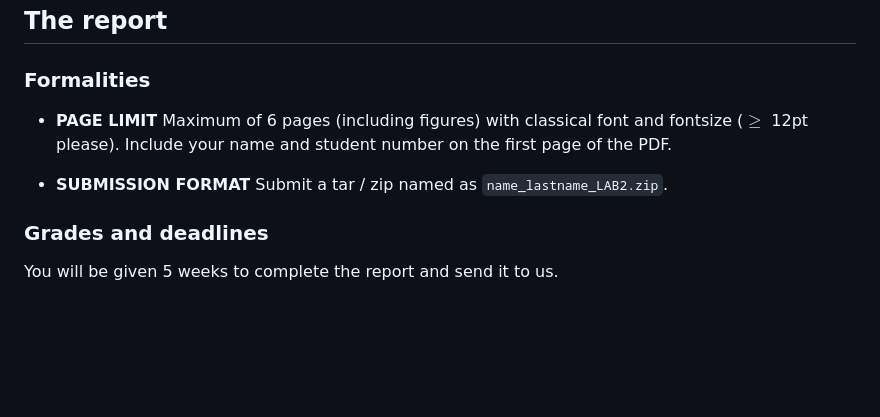
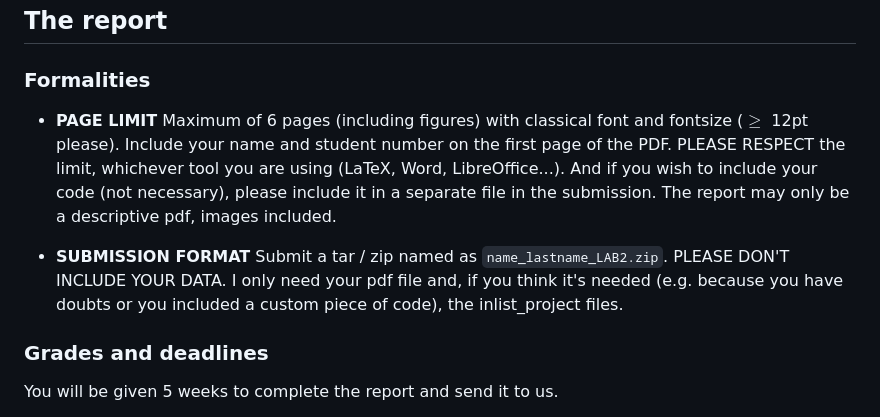
Before and after one commit to orlox/stars_2024_2025, a Markdown page: docs/src/11_instructions.md, the part around the change. Rendered like a GitHub page; blank space fills up the shorter version.

Commit message:
Submission instructions addenda 13th december (#8)
* LAB2 8th December

* commit to resolve merging conflict

* Last minute typos and timing for simulations 12 December

* LAB2 8th December

* commit to resolve merging conflict

* Last minute typos and timing for simulations 12 December

* LAB2 8th December

* commit to resolve merging conflict

* LAB2 8th December

* commit to resolve merging conflict

* Submission instructions 13th december

* LAB2 8th December

* commit to resolve merging conflict

* LAB2 8th December

* commit to resolve merging conflict

* Submission instructions 13th december

* LAB2 8th December

* commit to resolve merging conflict

* LAB2 8th December

* commit to resolve merging conflict

* commit to solve merging conflict 13th december

````diff
--- a/docs/src/11_instructions.md
+++ b/docs/src/11_instructions.md
@@ -4,9 +4,9 @@ In this second MESA lab we will cover a variety of examples that illustrate impo
 
 ## The report
 ### Formalities
-- **PAGE LIMIT** Maximum of 6 pages (including figures) with classical font and fontsize ($\geq$ 12pt please). Include your name and student number on the first page of the PDF.
+- **PAGE LIMIT** Maximum of 6 pages (including figures) with classical font and fontsize ($\geq$ 12pt please). Include your name and student number on the first page of the PDF. PLEASE RESPECT the limit, whichever tool you are using (LaTeX, Word, LibreOffice...). And if you wish to include your code (not necessary), please include it in a separate file in the submission. The report may only be a descriptive pdf, images included.
 
-- **SUBMISSION FORMAT** Submit a tar / zip named as ```name_lastname_LAB2.zip```.
+- **SUBMISSION FORMAT** Submit a tar / zip named as ```name_lastname_LAB2.zip```. PLEASE DON'T INCLUDE YOUR DATA. I only need your pdf file and, if you think it's needed (e.g. because you have doubts or you included a custom piece of code), the inlist_project files.
 
 ### Grades and deadlines
 You will be given 5 weeks to complete the report and send it to us.
````
